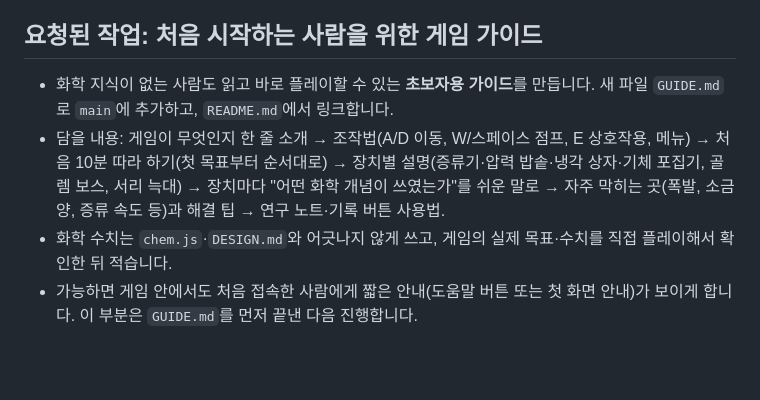
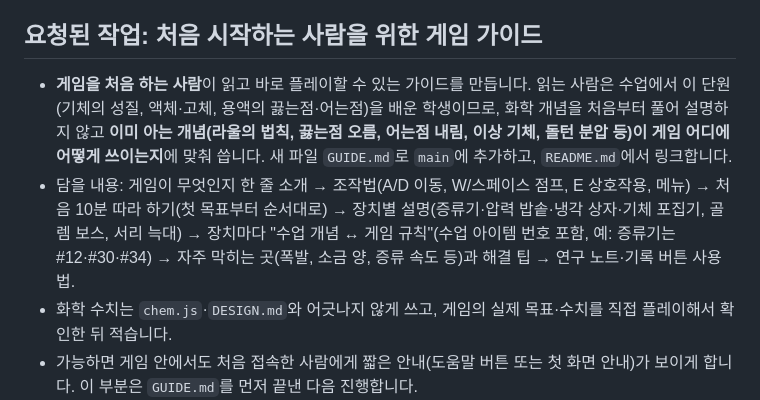
Before and after one commit to bldoijoa01-lab/chem-island, a Markdown page: CLAUDE.md, the part around the change. GitHub-like rendering; blank space fills up the shorter version.

Commit message:
CLAUDE.md: guide should assume class chemistry knowledge, explain only the game
Co-Authored-By: Claude Sonnet 5.5 <noreply@anthropic.com>
Claude-Session: https://claude.ai/code/session_01VPfjDCAcdebjdz86dAFq2h

```diff
--- a/CLAUDE.md
+++ b/CLAUDE.md
@@ -19,8 +19,8 @@
 - 변경 후에는 브라우저(Playwright/Chromium)에서 `index.html`을 열어 콘솔 에러가 없는지 확인합니다.
 
 ## 요청된 작업: 처음 시작하는 사람을 위한 게임 가이드
-- 화학 지식이 없는 사람도 읽고 바로 플레이할 수 있는 **초보자용 가이드**를 만듭니다. 새 파일 `GUIDE.md`로 `main`에 추가하고, `README.md`에서 링크합니다.
-- 담을 내용: 게임이 무엇인지 한 줄 소개 → 조작법(A/D 이동, W/스페이스 점프, E 상호작용, 메뉴) → 처음 10분 따라 하기(첫 목표부터 순서대로) → 장치별 설명(증류기·압력 밥솥·냉각 상자·기체 포집기, 골렘 보스, 서리 늑대) → 장치마다 "어떤 화학 개념이 쓰였는가"를 쉬운 말로 → 자주 막히는 곳(폭발, 소금 양, 증류 속도 등)과 해결 팁 → 연구 노트·기록 버튼 사용법.
+- **게임을 처음 하는 사람**이 읽고 바로 플레이할 수 있는 가이드를 만듭니다. 읽는 사람은 수업에서 이 단원(기체의 성질, 액체·고체, 용액의 끓는점·어는점)을 배운 학생이므로, 화학 개념을 처음부터 풀어 설명하지 않고 **이미 아는 개념(라울의 법칙, 끓는점 오름, 어는점 내림, 이상 기체, 돌턴 분압 등)이 게임 어디에 어떻게 쓰이는지**에 맞춰 씁니다. 새 파일 `GUIDE.md`로 `main`에 추가하고, `README.md`에서 링크합니다.
+- 담을 내용: 게임이 무엇인지 한 줄 소개 → 조작법(A/D 이동, W/스페이스 점프, E 상호작용, 메뉴) → 처음 10분 따라 하기(첫 목표부터 순서대로) → 장치별 설명(증류기·압력 밥솥·냉각 상자·기체 포집기, 골렘 보스, 서리 늑대) → 장치마다 "수업 개념 ↔ 게임 규칙"(수업 아이템 번호 포함, 예: 증류기는 #12·#30·#34) → 자주 막히는 곳(폭발, 소금 양, 증류 속도 등)과 해결 팁 → 연구 노트·기록 버튼 사용법.
 - 화학 수치는 `chem.js`·`DESIGN.md`와 어긋나지 않게 쓰고, 게임의 실제 목표·수치를 직접 플레이해서 확인한 뒤 적습니다.
 - 가능하면 게임 안에서도 처음 접속한 사람에게 짧은 안내(도움말 버튼 또는 첫 화면 안내)가 보이게 합니다. 이 부분은 `GUIDE.md`를 먼저 끝낸 다음 진행합니다.
 - 이 작업을 끝내면 이 섹션을 지웁니다.
```
